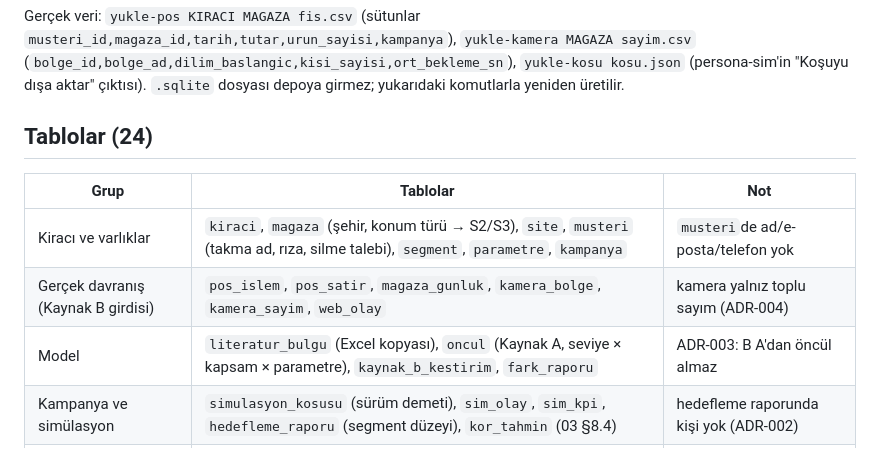
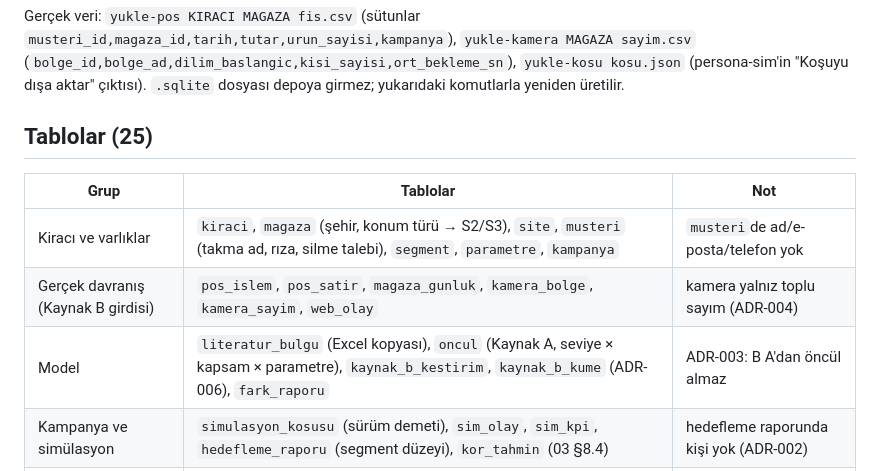
Before and after one commit to yilmazfatih-cyber/Deneme, a Markdown page: persona-katmani/db/README.md, the part around the change. Rendered like a GitHub page.

```diff
--- a/persona-katmani/db/README.md
+++ b/persona-katmani/db/README.md
@@ -18,13 +18,13 @@ Gerçek veri: `yukle-pos KIRACI MAGAZA fis.csv` (sütunlar `musteri_id,magaza_id
 `yukle-kamera MAGAZA sayim.csv` (`bolge_id,bolge_ad,dilim_baslangic,kisi_sayisi,ort_bekleme_sn`), `yukle-kosu kosu.json`
 (persona-sim'in "Koşuyu dışa aktar" çıktısı). `.sqlite` dosyası depoya girmez; yukarıdaki komutlarla yeniden üretilir.
 
-## Tablolar (24)
+## Tablolar (25)
 
 | Grup | Tablolar | Not |
 | --- | --- | --- |
 | Kiracı ve varlıklar | `kiraci`, `magaza` (şehir, konum türü → S2/S3), `site`, `musteri` (takma ad, rıza, silme talebi), `segment`, `parametre`, `kampanya` | `musteri`de ad/e-posta/telefon yok |
 | Gerçek davranış (Kaynak B girdisi) | `pos_islem`, `pos_satir`, `magaza_gunluk`, `kamera_bolge`, `kamera_sayim`, `web_olay` | kamera yalnız toplu sayım (ADR-004) |
-| Model | `literatur_bulgu` (Excel kopyası), `oncul` (Kaynak A, seviye × kapsam × parametre), `kaynak_b_kestirim`, `fark_raporu` | ADR-003: B A'dan öncül almaz |
+| Model | `literatur_bulgu` (Excel kopyası), `oncul` (Kaynak A, seviye × kapsam × parametre), `kaynak_b_kestirim`, `kaynak_b_kume` (ADR-006), `fark_raporu` | ADR-003: B A'dan öncül almaz |
 | Kampanya ve simülasyon | `simulasyon_kosusu` (sürüm demeti), `sim_olay`, `sim_kpi`, `hedefleme_raporu` (segment düzeyi), `kor_tahmin` (03 §8.4) | hedefleme raporunda kişi yok (ADR-002) |
 | Yönetişim | `denetim_kaydi` | her yükleme, koşu, rapor, dışa aktarım |
 
```
Also changed, not shown: persona-katmani/README.md (+2 -1 lines), persona-sim/README.md (+2 -2 lines), persona-sim/docs/shots/01-magaza.png, persona-sim/docs/shots/02-eticaret.png, persona-sim/docs/shots/03-hedefleme.png, persona-sim/docs/shots/04-kaynak-b.png, persona-sim/docs/shots/05-kume-hedefleme.png (added), 12 other files.
